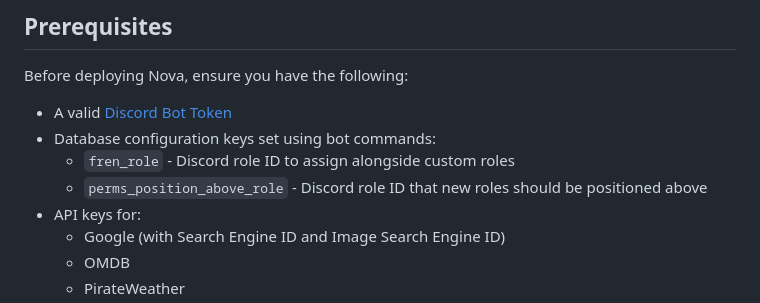
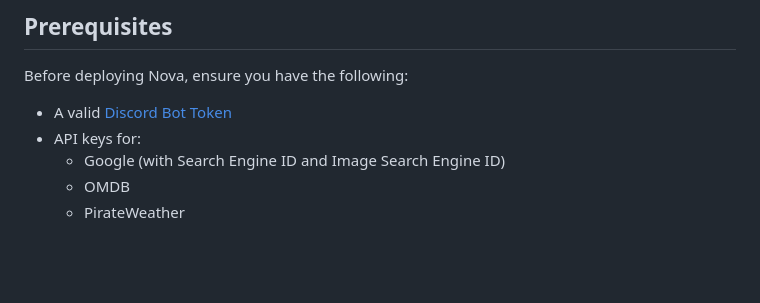
Before and after one commit to doubleangels/nova, a Markdown page: README.md, the part around the change. Drawn GitHub-style; blank space fills up the shorter version.

Commit message:
Improve README

```diff
--- a/README.md
+++ b/README.md
@@ -18,9 +18,6 @@ Nova is a custom, admin-level Discord bot designed to bring a range of advanced
 Before deploying Nova, ensure you have the following:
 
 - A valid [Discord Bot Token](https://discord.com/developers/applications)
-- Database configuration keys set using bot commands:
-  - `fren_role` - Discord role ID to assign alongside custom roles
-  - `perms_position_above_role` - Discord role ID that new roles should be positioned above
 - API keys for:
   - Google (with Search Engine ID and Image Search Engine ID)
   - OMDB
```
